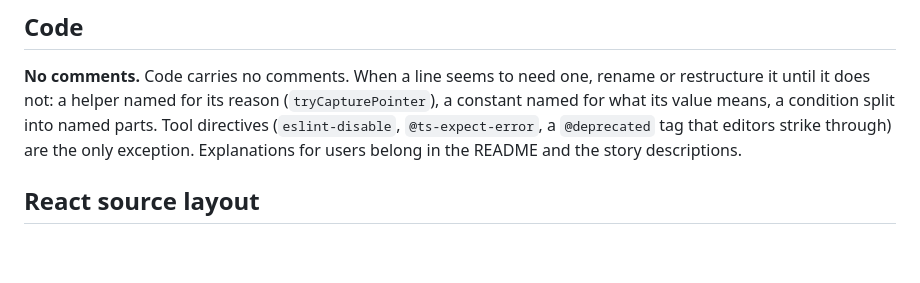
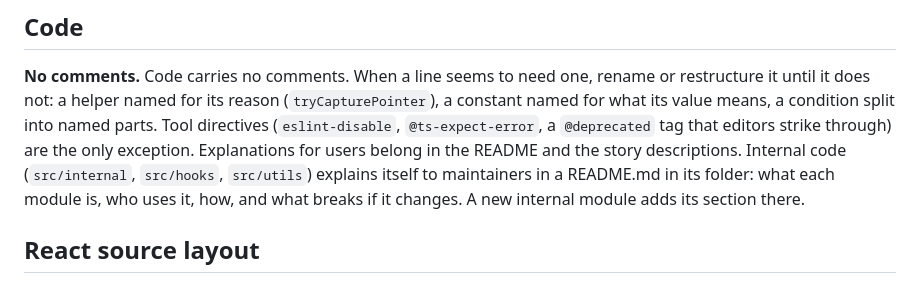
Before and after one commit to gsainfoteam/ids, a Markdown page: RULES.md, the part around the change. Drawn GitHub-style; blank space fills up the shorter version.

Commit message:
docs: explain the shared form bridge and ask internal modules for README sections

```diff
--- a/RULES.md
+++ b/RULES.md
@@ -56,7 +56,9 @@ pnpm storybook        # Storybook for ids-react (port 6006)
 until it does not: a helper named for its reason (`tryCapturePointer`), a constant named for what
 its value means, a condition split into named parts. Tool directives (`eslint-disable`,
 `@ts-expect-error`, a `@deprecated` tag that editors strike through) are the only exception. Explanations for users belong in the README and the
-story descriptions.
+story descriptions. Internal code (`src/internal`, `src/hooks`, `src/utils`) explains itself to
+maintainers in a README.md in its folder: what each module is, who uses it, how, and what breaks if
+it changes. A new internal module adds its section there.
 
 ## React source layout
 
```
Also changed, not shown: 1 other file.
